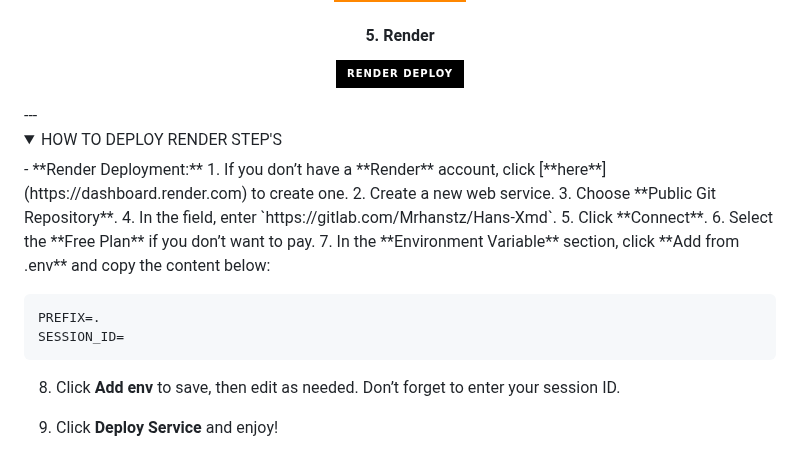
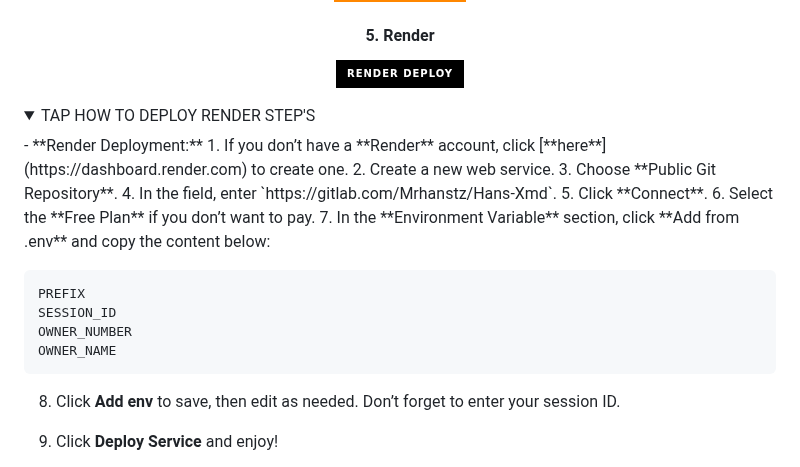
Before and after one commit to xkelvinx18/HANS-XMD_V3, a Markdown page: README.md, the part around the change. Rendered like a GitHub page; folded sections open; badges without logos.

````diff
--- a/README.md
+++ b/README.md
@@ -147,9 +147,9 @@ Dont forget to fork 🍴 & star 🌟 repo😇
     <img alt='Render Deploy' src='https://img.shields.io/badge/-Render%20Deploy-black?style=for-the-badge&logo=render&logoColor=white'/>
   </a>
 </p>
----
+
 <details>
-  <summary>HOW TO DEPLOY RENDER STEP'S</summary>
+  <summary>TAP HOW TO DEPLOY RENDER STEP'S</summary>
   <p>
 - **Render Deployment:**
 1. If you don’t have a **Render** account, click [**here**](https://dashboard.render.com) to create one.
@@ -161,8 +161,10 @@ Dont forget to fork 🍴 & star 🌟 repo😇
 7. In the **Environment Variable** section, click **Add from .env** and copy the content below:
 
 ```env
-PREFIX=.
-SESSION_ID=
+PREFIX
+SESSION_ID
+OWNER_NUMBER
+OWNER_NAME
 ```
 
 8. Click **Add env** to save, then edit as needed. Don’t forget to enter your session ID.
````
